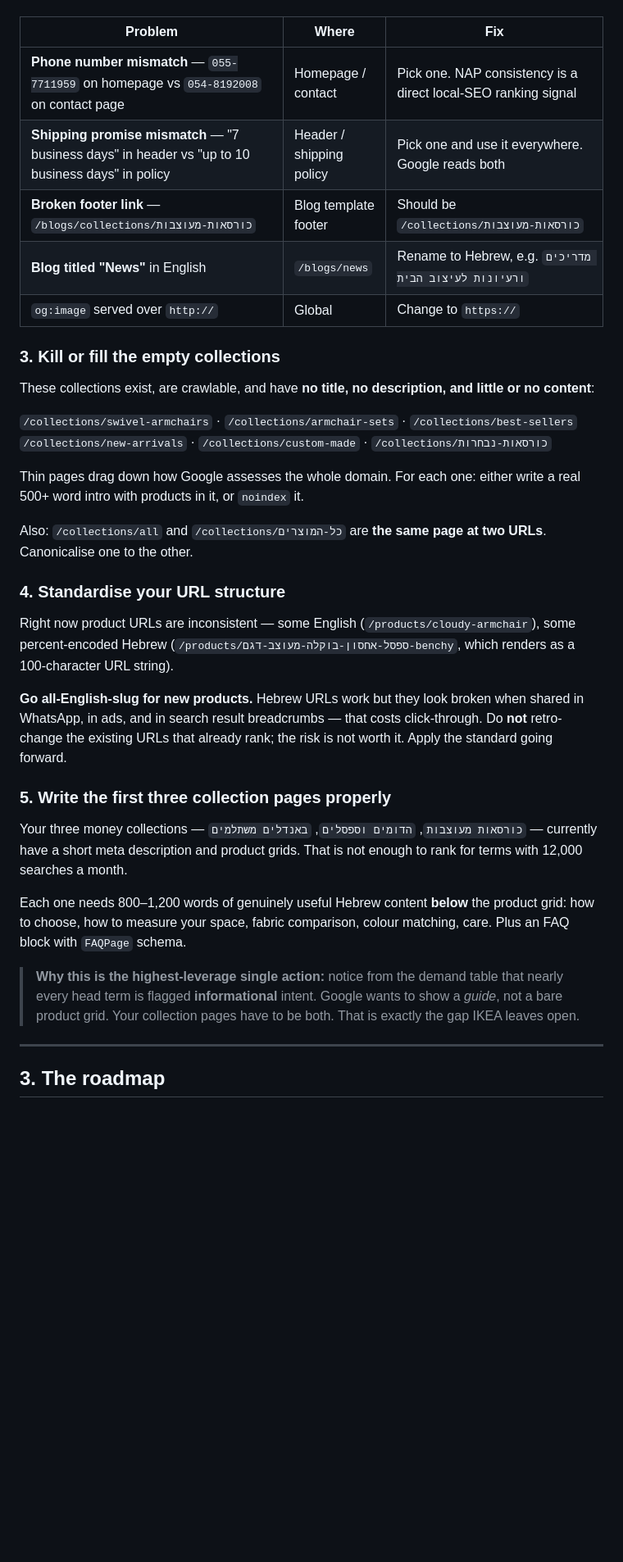
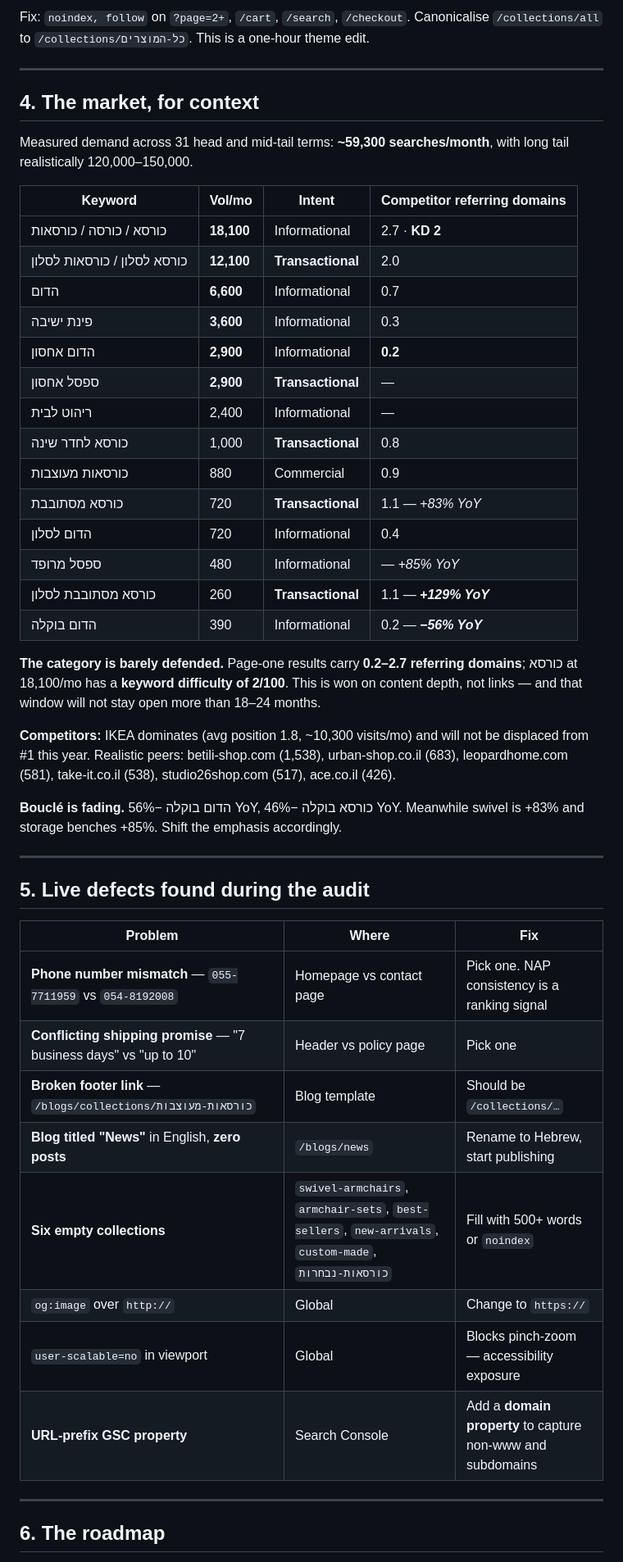
Before and after one commit to tomer59560-dev/Dreamit, a Markdown page: docs/seo/README.md, the part around one of its changes. Shown at 82% size. Drawn GitHub-style; blank space fills up the shorter version.

```diff
--- a/docs/seo/README.md
+++ b/docs/seo/README.md
@@ -131,53 +154,57 @@ These are live on the site right now and they cost you both rankings and convers
+Fix: `noindex, follow` on `?page=2+`, `/cart`, `/search`, `/checkout`. Canonicalise
+`/collections/all` to `/collections/כל-המוצרים`. This is a one-hour theme edit.
+
+---
+
+## 4. The market, for context
+
+Measured demand across 31 head and mid-tail terms: **~59,300 searches/month**, with long tail
+realistically 120,000–150,000.
+
+| Keyword | Vol/mo | Intent | Competitor referring domains |
+|---|---|---|---|
+| <span dir="rtl">כורסא / כורסה / כורסאות</span> | **18,100** | Informational | 2.7 · **KD 2** |
+| <span dir="rtl">כורסא לסלון / כורסאות לסלון</span> | **12,100** | **Transactional** | 2.0 |
+| <span dir="rtl">הדום</span> | **6,600** | Informational | 0.7 |
+| <span dir="rtl">פינת ישיבה</span> | **3,600** | Informational | 0.3 |
+| <span dir="rtl">הדום אחסון</span> | **2,900** | Informational | **0.2** |
+| <span dir="rtl">ספסל אחסון</span> | **2,900** | **Transactional** | — |
+| <span dir="rtl">ריהוט לבית</span> | 2,400 | Informational | — |
+| <span dir="rtl">כורסא לחדר שינה</span> | 1,000 | **Transactional** | 0.8 |
+| <span dir="rtl">כורסאות מעוצבות</span> | 880 | Commercial | 0.9 |
+| <span dir="rtl">כורסא מסתובבת</span> | 720 | **Transactional** | 1.1 — *+83% YoY* |
+| <span dir="rtl">הדום לסלון</span> | 720 | Informational | 0.4 |
+| <span dir="rtl">ספסל מרופד</span> | 480 | Informational | — *+85% YoY* |
+| <span dir="rtl">כורסא מסתובבת לסלון</span> | 260 | **Transactional** | 1.1 — ***+129% YoY*** |
+| <span dir="rtl">הדום בוקלה</span> | 390 | Informational | 0.2 — ***−56% YoY*** |
+
+**The category is barely defended.** Page-one results carry **0.2–2.7 referring domains**;
+<span dir="rtl">כורסא</span> at 18,100/mo has a **keyword difficulty of 2/100**. This is won on
+content depth, not links — and that window will not stay open more than 18–24 months.
+
+**Competitors:** IKEA dominates (avg position 1.8, ~10,300 visits/mo) and will not be displaced from
+#1 this year. Realistic peers: betili-shop.com (1,538), urban-shop.co.il (683), leopardhome.com
+(581), take-it.co.il (538), studio26shop.com (517), ace.co.il (426).
+
+**Bouclé is fading.** <span dir="rtl">הדום בוקלה</span> −56% YoY, <span dir="rtl">כורסא בוקלה</span>
+−46% YoY. Meanwhile swivel is +83% and storage benches +85%. Shift the emphasis accordingly.
+
+---
+
+## 5. Live defects found during the audit
 
 | Problem | Where | Fix |
 |---|---|---|
-| **Phone number mismatch** — `055-7711959` on homepage vs `054-8192008` on contact page | Homepage / contact | Pick one. NAP consistency is a direct local-SEO ranking signal |
-| **Shipping promise mismatch** — "7 business days" in header vs "up to 10 business days" in policy | Header / shipping policy | Pick one and use it everywhere. Google reads both |
-| **Broken footer link** — `/blogs/collections/כורסאות-מעוצבות` | Blog template footer | Should be `/collections/כורסאות-מעוצבות` |
-| **Blog titled "News"** in English | `/blogs/news` | Rename to Hebrew, e.g. `מדריכים ורעיונות לעיצוב הבית` |
-| `og:image` served over `http://` | Global | Change to `https://` |
-
-### 3. Kill or fill the empty collections
-
-These collections exist, are crawlable, and have **no title, no description, and little or no
-content**:
-
-`/collections/swivel-armchairs` · `/collections/armchair-sets` · `/collections/best-sellers`
-`/collections/new-arrivals` · `/collections/custom-made` · `/collections/כורסאות-נבחרות`
-
-Thin pages drag down how Google assesses the whole domain. For each one: either write a real
-500+ word intro with products in it, or `noindex` it.
-
-Also: `/collections/all` and `/collections/כל-המוצרים` are **the same page at two URLs**.
-Canonicalise one to the other.
-
-### 4. Standardise your URL structure
-
-Right now product URLs are inconsistent — some English (`/products/cloudy-armchair`), some
-percent-encoded Hebrew (`/products/ספסל-אחסון-בוקלה-מעוצב-דגם-benchy`, which renders as a
-100-character URL string).
-
-**Go all-English-slug for new products.** Hebrew URLs work but they look broken when shared
-in WhatsApp, in ads, and in search result breadcrumbs — that costs click-through. Do **not**
-retro-change the existing URLs that already rank; the risk is not worth it. Apply the standard
-going forward.
-
-### 5. Write the first three collection pages properly
-
-Your three money collections — `כורסאות מעוצבות`, `הדומים וספסלים`, `באנדלים משתלמים` —
-currently have a short meta description and product grids. That is not enough to rank for
-terms with 12,000 searches a month.
-
-Each one needs 800–1,200 words of genuinely useful Hebrew content **below** the product grid:
-how to choose, how to measure your space, fabric comparison, colour matching, care. Plus an
-FAQ block with `FAQPage` schema.
-
-> **Why this is the highest-leverage single action:** notice from the demand table that
-> nearly every head term is flagged **informational** intent. Google wants to show a *guide*,
-> not a bare product grid. Your collection pages have to be both. That is exactly the gap
-> IKEA leaves open.
+| **Phone number mismatch** — `055-7711959` vs `054-8192008` | Homepage vs contact page | Pick one. NAP consistency is a ranking signal |
+| **Conflicting shipping promise** — "7 business days" vs "up to 10" | Header vs policy page | Pick one |
+| **Broken footer link** — `/blogs/collections/כורסאות-מעוצבות` | Blog template | Should be `/collections/…` |
+| **Blog titled "News"** in English, **zero posts** | `/blogs/news` | Rename to Hebrew, start publishing |
+| **Six empty collections** | `swivel-armchairs`, `armchair-sets`, `best-sellers`, `new-arrivals`, `custom-made`, `כורסאות-נבחרות` | Fill with 500+ words or `noindex` |
+| `og:image` over `http://` | Global | Change to `https://` |
+| `user-scalable=no` in viewport | Global | Blocks pinch-zoom — accessibility exposure |
+| **URL-prefix GSC property** | Search Console | Add a **domain property** to capture non-www and subdomains |
 
 ---
 
-## 3. The roadmap
+## 6. The roadmap
 
```
Also changed, not shown: other parts of docs/seo/README.md (+221 -224 lines).
